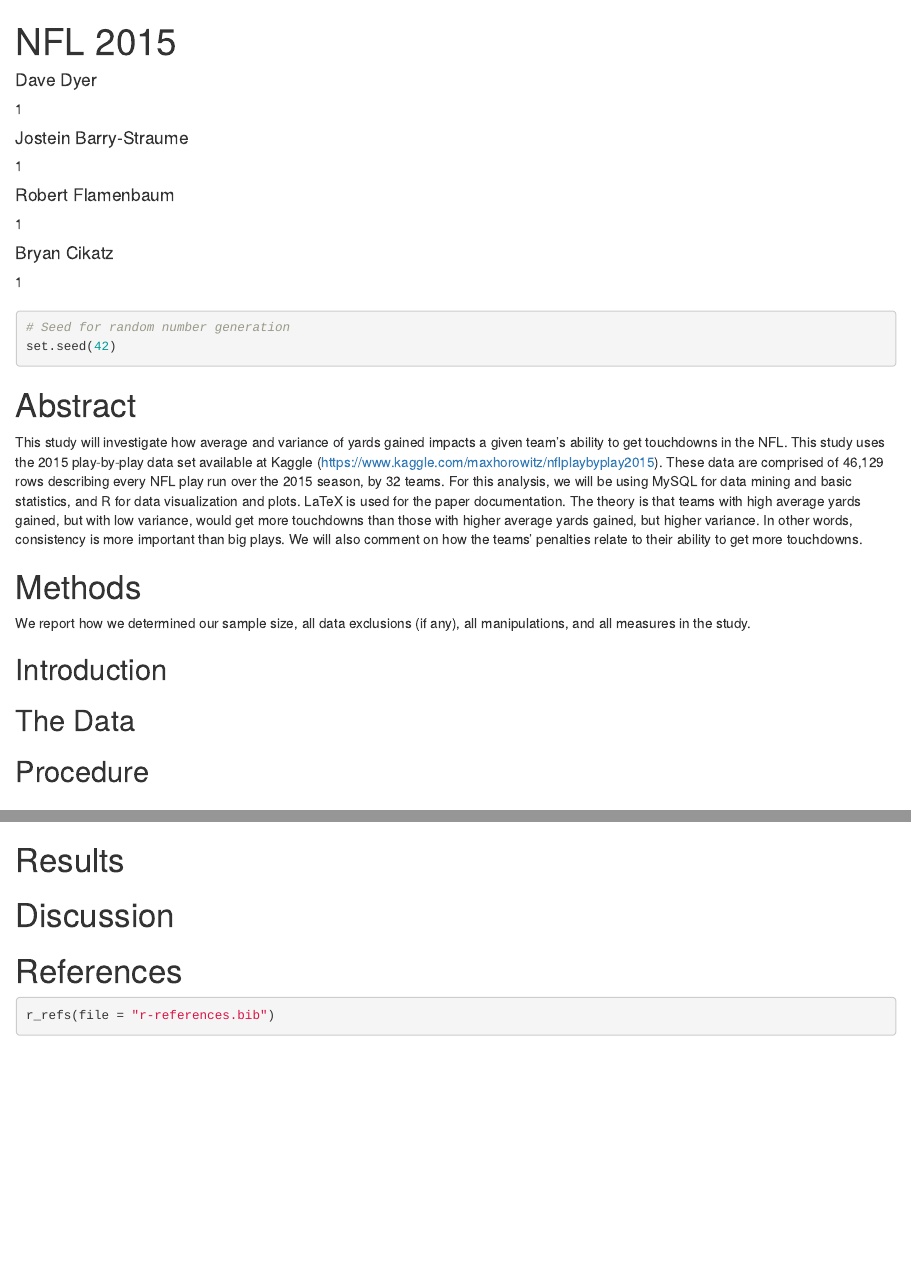
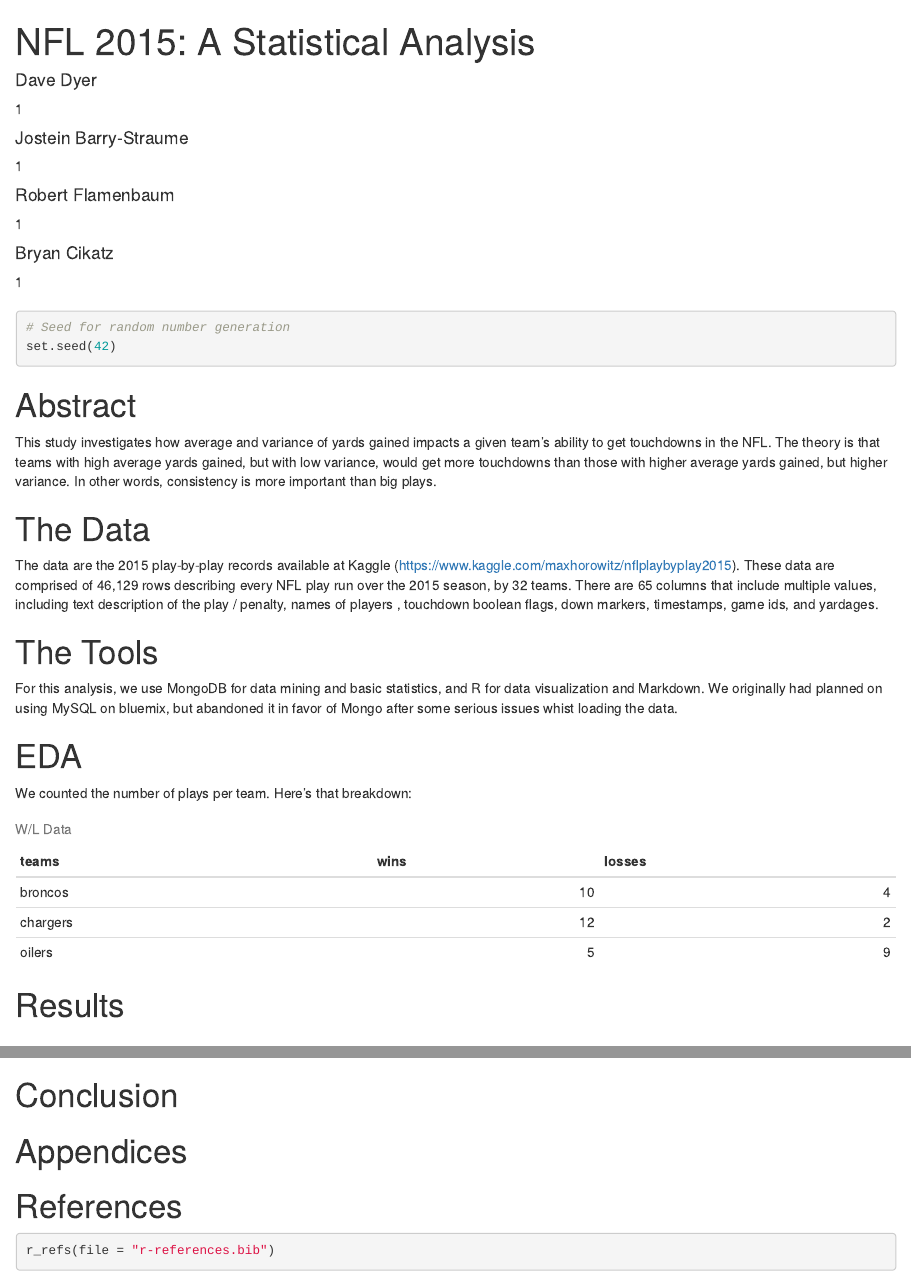
Before and after one commit to tigerninjaproject1/nfl, an R Markdown document (analysis/Term_Paper.Rmd): the page in a window 1100 px wide, from its top, and a second part further down, joined at a grey line. Rendered offline with R 4.5, knitr and Pandoc, with nearby package versions; some code elsewhere in the file could not run offline.

Commit message:
changes and stuff... mostly layout

````diff
--- a/analysis/Term_Paper.Rmd
+++ b/analysis/Term_Paper.Rmd
@@ -1,6 +1,6 @@
 ---
-title             : "NFL 2015"
-shorttitle        : "A Statistical Analysis"
+title             : "NFL 2015: A Statistical Analysis"
+# shorttitle        : "A Statistical Analysis"
 
 author:
   - name          : "Dave Dyer"
@@ -16,7 +16,8 @@ affiliation:
   - id            : "1"
     institution   : "Southern Methodist University"
 
-abstract: |
+# abstract: |
+
 
 
 
@@ -25,7 +26,7 @@ abstract: |
 
 bibliography      : ["r-references.bib"]
 
-figsintext        : no
+figsintext        : yes
 figurelist        : no
 tablelist         : no
 footnotelist      : no
@@ -46,16 +47,25 @@ set.seed(42)
 ```
 
 # Abstract
-This study will investigate how average and variance of yards gained impacts a given team's ability to get touchdowns in the NFL.  This study uses the 2015 play-by-play data set available at Kaggle (https://www.kaggle.com/maxhorowitz/nflplaybyplay2015).  These data are comprised of 46,129 rows describing every NFL play run over the 2015 season, by 32 teams.  For this analysis, we will be using MySQL for data mining and basic statistics, and R for data visualization and plots.  LaTeX is used for the paper documentation.  The theory is that teams with high average yards gained, but with low variance, would get more touchdowns than those with higher average yards gained, but higher variance.  In other words, consistency is more important than big plays.  We will also comment on how the teams’ penalties relate to their ability to get more touchdowns.
+ This study investigates how average and variance of yards gained impacts a given team's ability to get touchdowns in the NFL. The theory is that teams with high average yards gained, but with low variance, would get more touchdowns than those with higher average yards gained, but higher variance.  In other words, consistency is more important than big plays.
 
-# Methods
-We report how we determined our sample size, all data exclusions (if any), all manipulations, and all measures in the study. <!-- 21-word solution (Simmons, Nelson & Simonsohn, 2012; retrieved from http://ssrn.com/abstract=2160588) -->
+# The Data
+ The data are the 2015 play-by-play records available at Kaggle (https://www.kaggle.com/maxhorowitz/nflplaybyplay2015).  These data are comprised of 46,129 rows describing every NFL play run over the 2015 season, by 32 teams.  There are 65 columns that include multiple values, including text description of the play / penalty, names of players , touchdown boolean flags, down markers, timestamps, game ids, and yardages.
 
-## Introduction
+# The Tools
+For this analysis, we use MongoDB for data mining and basic statistics, and R for data visualization and Markdown.  We originally had planned on using MySQL on bluemix, but abandoned it in favor of Mongo after some serious issues whist loading the data.
 
-## The Data
+# EDA
+We counted the number of plays per team.  Here's that breakdown:
 
-## Procedure
+\newpage
 
-## Data analysis
-We used `r cite_r("r-references.bib")` for all our analyses.
+```{r table, echo=FALSE}
+library(knitr)
+nflwins  <- data.frame(
+  teams = c("broncos", "chargers", "oilers"),
+  wins = c(10, 12, 5),
+  losses = c(4, 2, 9)
+)
+
+kable(nflwins, caption= "W/L Data")
@@ -67,3 +81,6 @@ We used `r cite_r("r-references.bib")` for all our analyses.
+# Conclusion
+
+# Appendices
 
 
 \newpage
--- a/analysis/r-references.bib
+++ b/analysis/r-references.bib
@@ -13,3 +13,4 @@
   note = {R package version 0.1.0.9492},
   url = {https://github.com/crsh/papaja},
 }
+@Book{R-knitr,
@@ -15,0 +21 @@
+  year = {2015},
````
Also changed, not shown: analysis/Term_Paper.pdf, analysis/Term_Paper.tex, analysis/Term_Paper.Rmd (4 more changed lines), analysis/r-references.bib (8 more changed lines).
